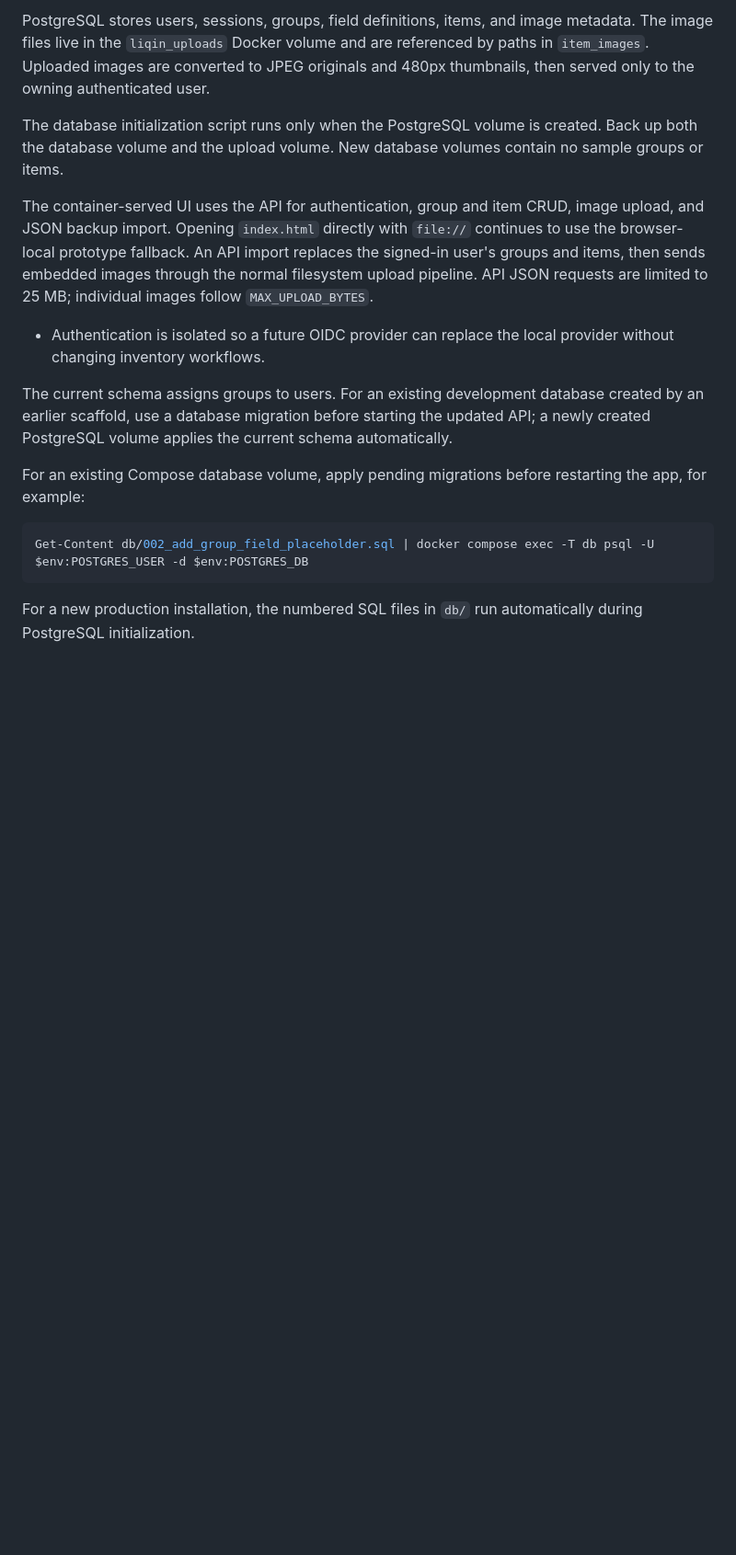
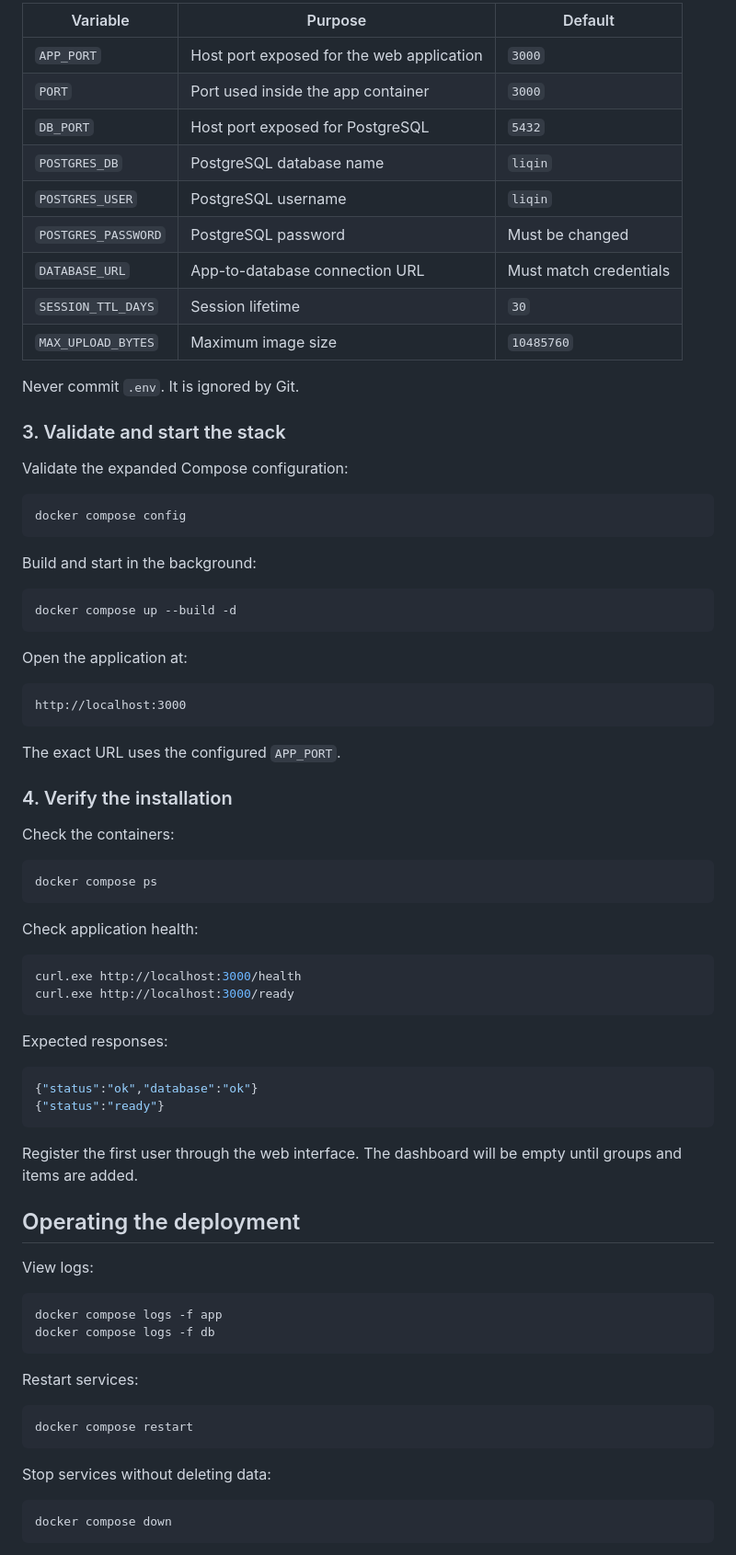
Before and after one commit to adrielintan/LiqIn, a Markdown page: README.md, the part around one of its changes. Shown at 92% size. GitHub-like rendering; blank space fills up the shorter version.

````diff
--- a/README.md
+++ b/README.md
@@ -45,17 +88,83 @@ Configuration is supplied through `.env`, including the application port (`APP_P
 
-PostgreSQL stores users, sessions, groups, field definitions, items, and image metadata. The image files live in the `liqin_uploads` Docker volume and are referenced by paths in `item_images`. Uploaded images are converted to JPEG originals and 480px thumbnails, then served only to the owning authenticated user.
+| Variable | Purpose | Default |
+|---|---|---|
+| `APP_PORT` | Host port exposed for the web application | `3000` |
+| `PORT` | Port used inside the app container | `3000` |
+| `DB_PORT` | Host port exposed for PostgreSQL | `5432` |
+| `POSTGRES_DB` | PostgreSQL database name | `liqin` |
+| `POSTGRES_USER` | PostgreSQL username | `liqin` |
+| `POSTGRES_PASSWORD` | PostgreSQL password | Must be changed |
+| `DATABASE_URL` | App-to-database connection URL | Must match credentials |
+| `SESSION_TTL_DAYS` | Session lifetime | `30` |
+| `MAX_UPLOAD_BYTES` | Maximum image size | `10485760` |
 
-The database initialization script runs only when the PostgreSQL volume is created. Back up both the database volume and the upload volume. New database volumes contain no sample groups or items.
+Never commit `.env`. It is ignored by Git.
 
-The container-served UI uses the API for authentication, group and item CRUD, image upload, and JSON backup import. Opening `index.html` directly with `file://` continues to use the browser-local prototype fallback. An API import replaces the signed-in user's groups and items, then sends embedded images through the normal filesystem upload pipeline. API JSON requests are limited to 25 MB; individual images follow `MAX_UPLOAD_BYTES`.
-- Authentication is isolated so a future OIDC provider can replace the local provider without changing inventory workflows.
+### 3. Validate and start the stack
 
-The current schema assigns groups to users. For an existing development database created by an earlier scaffold, use a database migration before starting the updated API; a newly created PostgreSQL volume applies the current schema automatically.
-
-For an existing Compose database volume, apply pending migrations before restarting the app, for example:
+Validate the expanded Compose configuration:
 
 ```powershell
-Get-Content db/002_add_group_field_placeholder.sql | docker compose exec -T db psql -U $env:POSTGRES_USER -d $env:POSTGRES_DB
+docker compose config
 ```
 
-For a new production installation, the numbered SQL files in `db/` run automatically during PostgreSQL initialization.
+Build and start in the background:
+
+```powershell
+docker compose up --build -d
+```
+
+Open the application at:
+
+```text
+http://localhost:3000
+```
+
+The exact URL uses the configured `APP_PORT`.
+
+### 4. Verify the installation
+
+Check the containers:
+
+```powershell
+docker compose ps
+```
+
+Check application health:
+
+```powershell
+curl.exe http://localhost:3000/health
+curl.exe http://localhost:3000/ready
+```
+
+Expected responses:
+
+```json
+{"status":"ok","database":"ok"}
+{"status":"ready"}
+```
+
+Register the first user through the web interface. The dashboard will be empty
+until groups and items are added.
+
+## Operating the deployment
+
+View logs:
+
+```powershell
+docker compose logs -f app
+docker compose logs -f db
+```
+
+Restart services:
+
+```powershell
+docker compose restart
+```
+
+Stop services without deleting data:
+
+```powershell
+docker compose down
+```
+
````
Also changed, not shown: other parts of README.md (+231 -33 lines).
